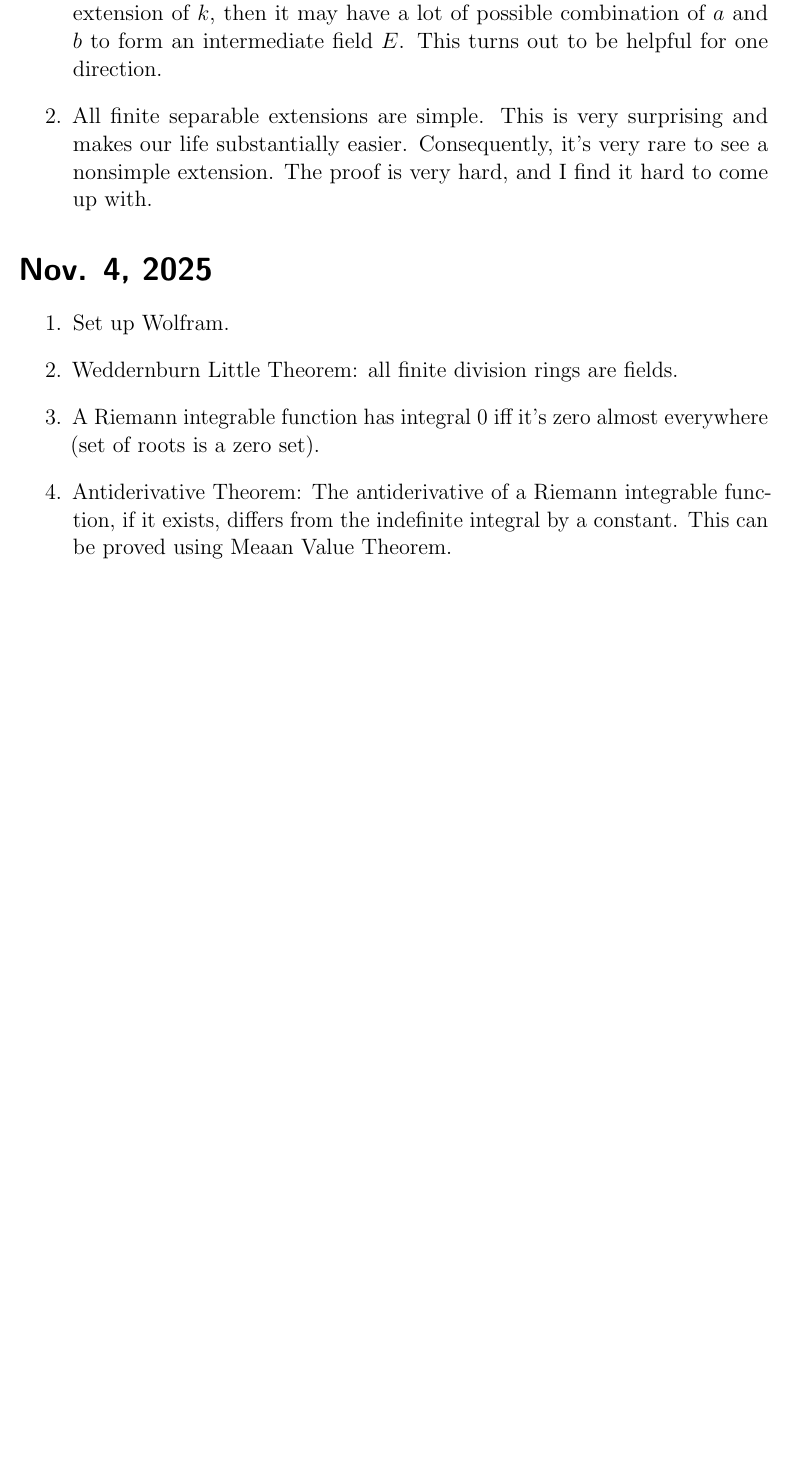
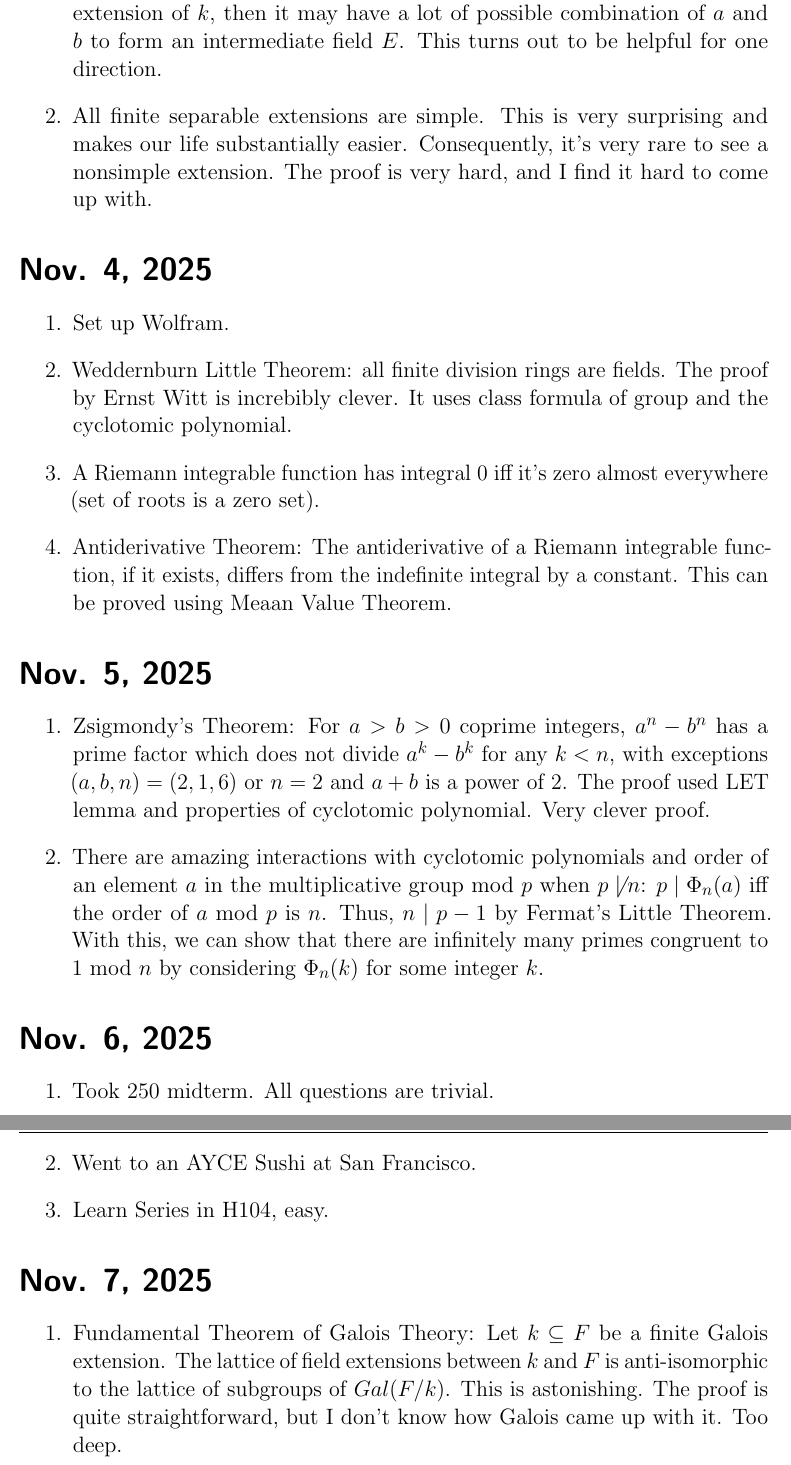
Before and after one commit to AmazingBoBoy/my-website, a LaTeX document (Math.tex): part of page 3 of 3 before the commit and two parts of pages 3 and 4 of 4 after it, the two joined at a grey line, cut so that both start at the same text, the shorter picture padded with empty space. Compiled offline with pdfLaTeX; a LaTeX package or settings file that is missing is left out.

Commit message:
nov 5 6 7

```diff
--- a/Math.tex
+++ b/Math.tex
@@ -65,9 +65,23 @@ This is highly nontrivial to me. My intuition is that if $k(a,b)$ is not a simpl
 \section*{Nov. 4, 2025}
 \begin{enumerate}
 \item Set up Wolfram.
-\item Weddernburn Little Theorem: all finite division rings are fields.
+\item Weddernburn Little Theorem: all finite division rings are fields. The proof by Ernst Witt is increbibly clever. It uses class formula of group and the cyclotomic polynomial.
 \item A Riemann integrable function has integral $0$ iff it's zero almost everywhere (set of roots is a zero set).
 \item Antiderivative Theorem: The antiderivative of a Riemann integrable function, if it exists, differs from the indefinite integral by a constant. This can be proved using Meaan Value Theorem.
 \end{enumerate}
-
+\section*{Nov. 5, 2025}
+\begin{enumerate}
+\item Zsigmondy's Theorem: For $a>b>0$ coprime integers, $a^n-b^n$ has a prime factor which does not divide $a^k-b^k$ for any $k<n$, with exceptions $(a,b,n)=(2,1,6)$ or $n=2$ and $a+b$ is a power of $2$. The proof used LET lemma and properties of cyclotomic polynomial. Very clever proof.
+\item There are amazing interactions with cyclotomic polynomials and order of an element $a$ in the multiplicative group mod $p$ when $p \not\mid n$: $p\mid \Phi_n(a)$ iff the order of $a$ mod $p$ is $n$. Thus, $n\mid p-1$ by Fermat's Little Theorem. With this, we can show that there are infinitely many primes congruent to $1$ mod $n$ by considering $\Phi_n(k)$ for some integer $k$.
+\end{enumerate}
+\section*{Nov. 6, 2025}
+\begin{enumerate}
+\item Took 250 midterm. All questions are trivial.
+\item Went to an AYCE Sushi at San Francisco.
+\item Learn Series in H104, easy.
+\end{enumerate}
+\section*{Nov. 7, 2025}
+\begin{enumerate}
+\item Fundamental Theorem of Galois Theory: Let $k\subseteq F$ be a finite Galois extension. The lattice of field extensions between $k$ and $F$ is anti-isomorphic to the lattice of subgroups of $Gal(F/k)$. This is astonishing. The proof is quite straightforward, but I don't know how Galois came up with it. Too deep.
+\end{enumerate}
 \end{document}
```
Also changed, not shown: Math.pdf, 4 other files.
